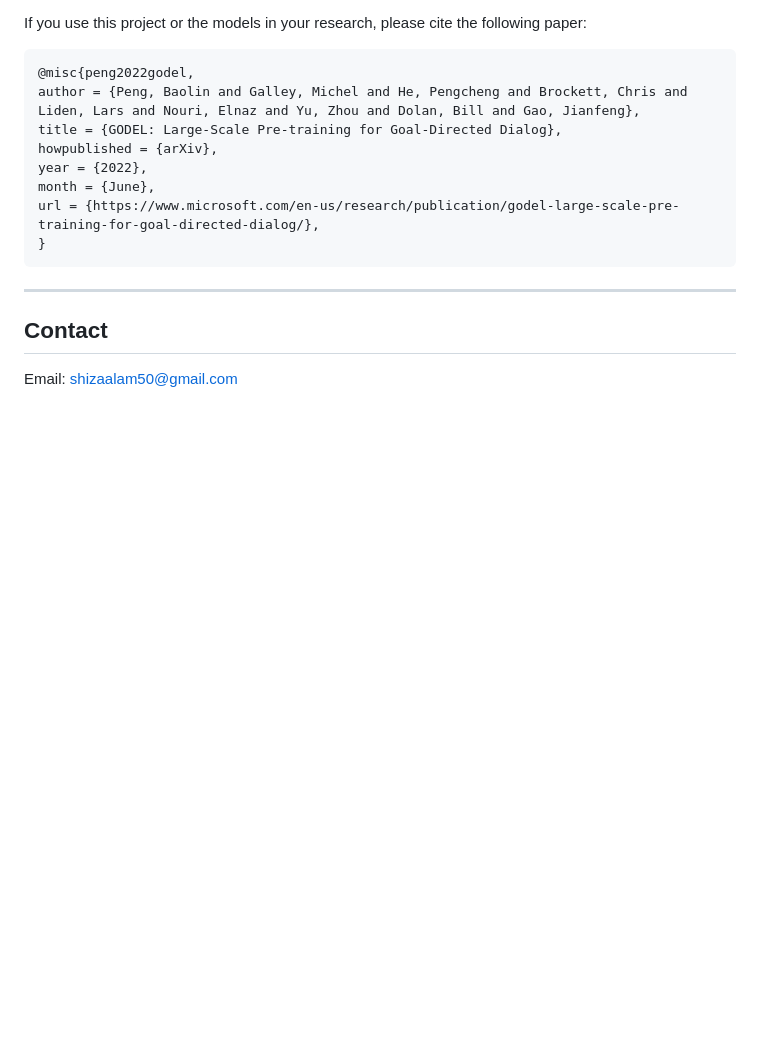
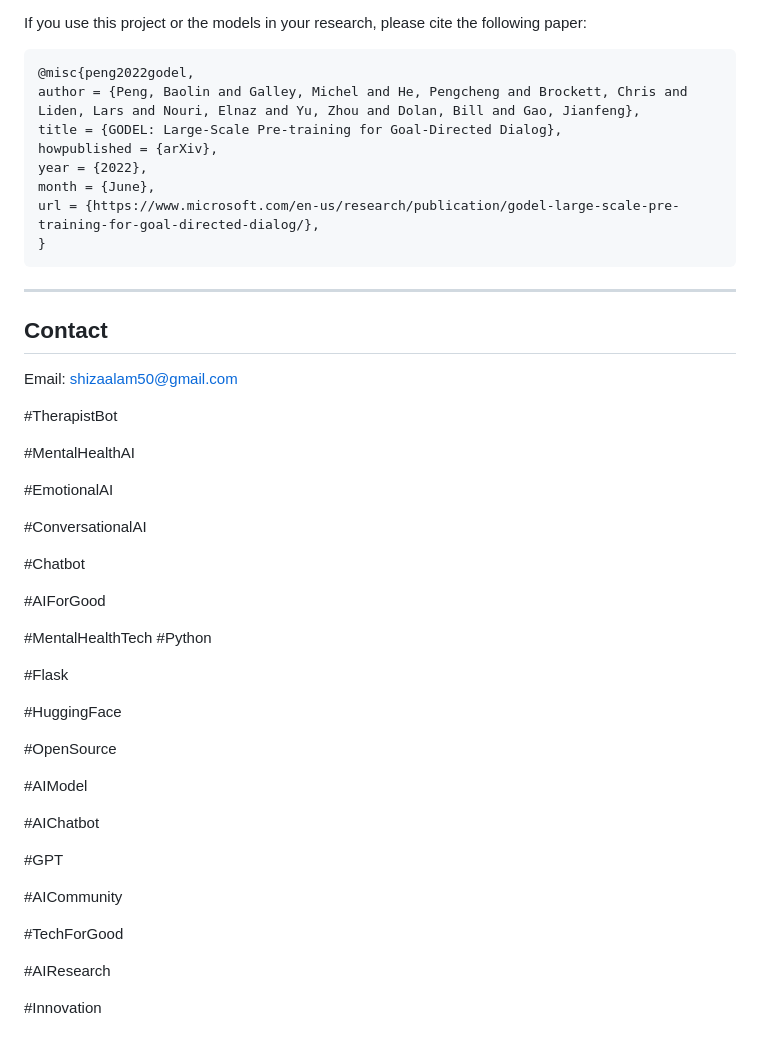
Before and after one commit to SheezaAlam/Therapist-Model, a Markdown page: README.md, the part around the change. Drawn GitHub-style; blank space fills up the shorter version.

```diff
--- a/README.md
+++ b/README.md
@@ -165,3 +165,38 @@ url = {https://www.microsoft.com/en-us/research/publication/godel-large-scale-pr
 ## Contact
 
 Email: [shizaalam50@gmail.com](mailto:shizaalam50@gmail.com)
+
+#TherapistBot
+
+#MentalHealthAI
+
+#EmotionalAI
+
+#ConversationalAI
+
+#Chatbot
+
+#AIForGood
+
+#MentalHealthTech
+#Python
+
+#Flask
+
+#HuggingFace
+
+#OpenSource
+
+#AIModel
+
+#AIChatbot
+
+#GPT
+
+#AICommunity
+
+#TechForGood
+
+#AIResearch
+
+#Innovation
```
